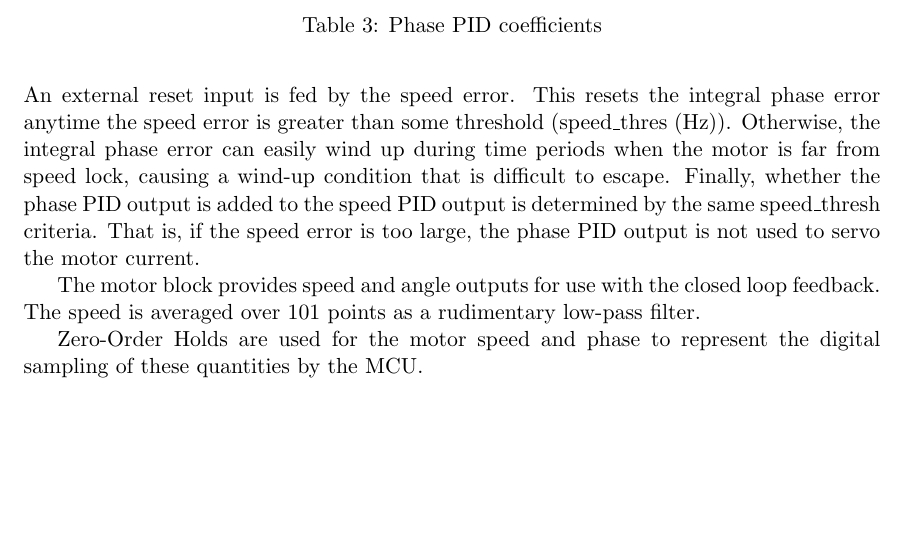
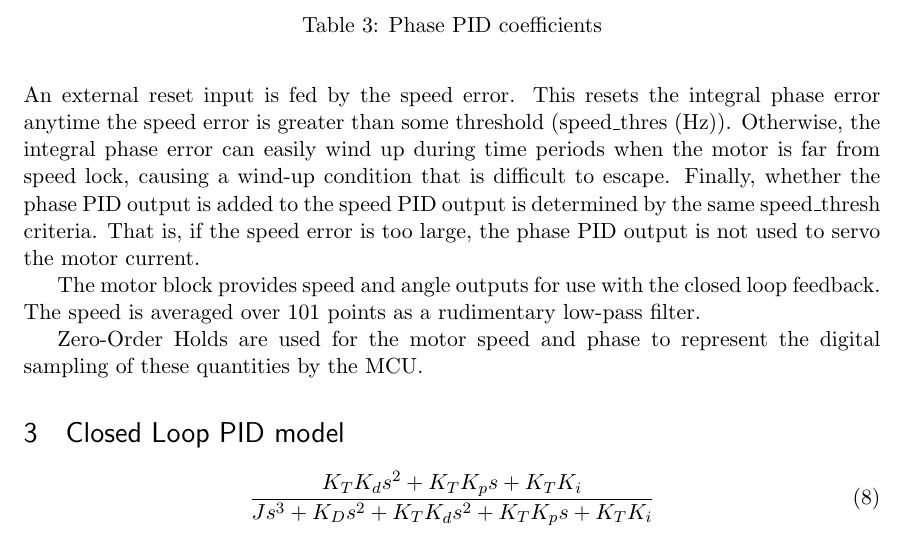
Before and after one commit to abergerSRS/SR544_ControllerSimulations, a LaTeX document (SimulinkModelNotes.tex): part of page 5 of 5, cut so that both start at the same text, the shorter picture padded with empty space. Compiled offline with pdfLaTeX.

Commit message:
added brief notes on the transfer function with closed loop PID

```diff
--- a/SimulinkModelNotes.tex
+++ b/SimulinkModelNotes.tex
@@ -180,4 +180,9 @@ The motor block provides speed and angle outputs for use with the closed loop fe
 
 Zero-Order Holds are used for the motor speed and phase to represent the digital sampling of these quantities by the MCU.
 
+\section{Closed Loop PID model}
+\begin{equation}
+\frac{K_T K_d s^2 + K_T K_p s + K_T K_i } {J s^3 + K_D s^2 + K_T K_d s^2 + K_T K_p s + K_T K_i}
+\end{equation}
+
 \end{document}
```
